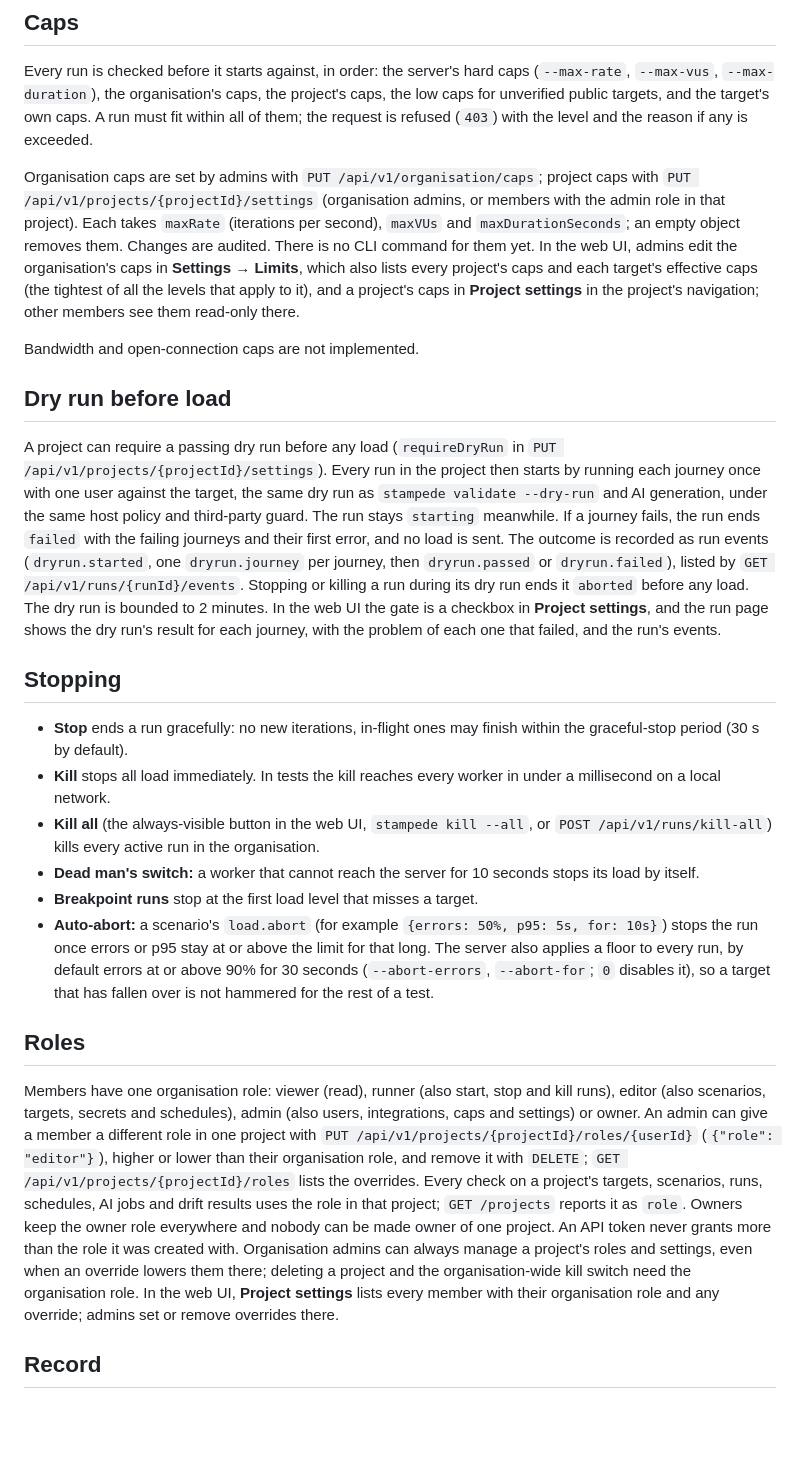
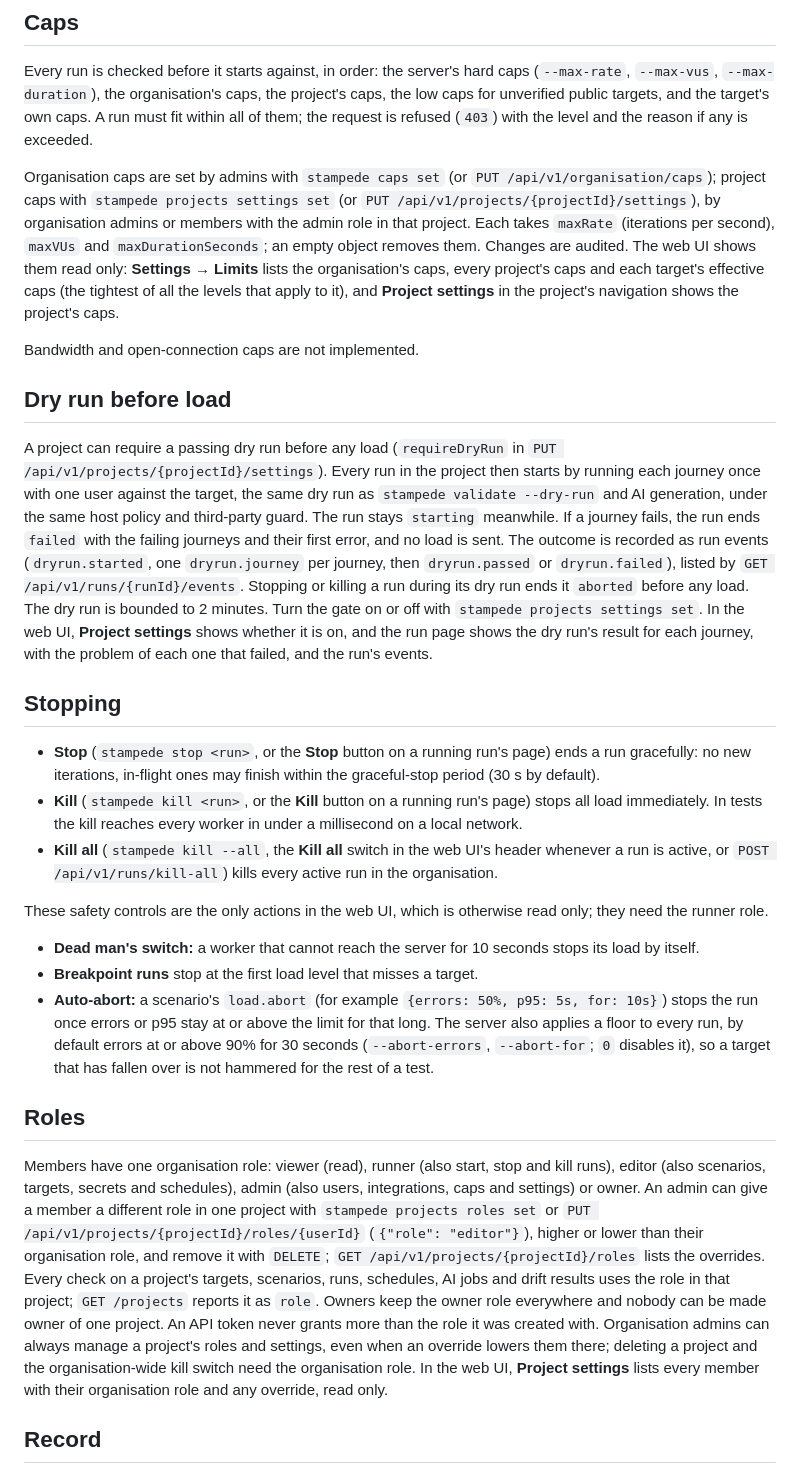
Before and after one commit to Ivan825/Stampede, a Markdown page: docs/safety.md, the part around the change. Rendered like a GitHub page; blank space fills up the shorter version.

```diff
--- a/docs/safety.md
+++ b/docs/safety.md
@@ -33,16 +33,17 @@ the project's caps, the low caps for unverified public targets, and the
 target's own caps. A run must fit within all of them; the request is refused
 (`403`) with the level and the reason if any is exceeded.
 
-Organisation caps are set by admins with `PUT /api/v1/organisation/caps`;
-project caps with `PUT /api/v1/projects/{projectId}/settings` (organisation
-admins, or members with the admin role in that project). Each takes
-`maxRate` (iterations per second), `maxVUs` and `maxDurationSeconds`; an
-empty object removes them. Changes are audited. There is no CLI command for
-them yet. In the web UI, admins edit the organisation's caps in
-**Settings → Limits**, which also lists every project's caps and each
-target's effective caps (the tightest of all the levels that apply to it),
-and a project's caps in **Project settings** in the project's navigation;
-other members see them read-only there.
+Organisation caps are set by admins with `stampede caps set` (or
+`PUT /api/v1/organisation/caps`); project caps with
+`stampede projects settings set` (or
+`PUT /api/v1/projects/{projectId}/settings`), by organisation admins or
+members with the admin role in that project. Each takes `maxRate`
+(iterations per second), `maxVUs` and `maxDurationSeconds`; an empty object
+removes them. Changes are audited. The web UI shows them read only:
+**Settings → Limits** lists the organisation's caps, every project's caps
+and each target's effective caps (the tightest of all the levels that
+apply to it), and **Project settings** in the project's navigation shows
+the project's caps.
 
 Bandwidth and open-connection caps are not implemented.
 
@@ -59,18 +60,25 @@ outcome is recorded as run events (`dryrun.started`, one `dryrun.journey`
 per journey, then `dryrun.passed` or `dryrun.failed`), listed by
 `GET /api/v1/runs/{runId}/events`. Stopping or killing a run during its dry
 run ends it `aborted` before any load. The dry run is bounded to 2 minutes.
-In the web UI the gate is a checkbox in **Project settings**, and the run
-page shows the dry run's result for each journey, with the problem of each
-one that failed, and the run's events.
+Turn the gate on or off with `stampede projects settings set`. In the web
+UI, **Project settings** shows whether it is on, and the run page shows the
+dry run's result for each journey, with the problem of each one that
+failed, and the run's events.
 
 ## Stopping
 
-- **Stop** ends a run gracefully: no new iterations, in-flight ones may
+- **Stop** (`stampede stop <run>`, or the **Stop** button on a running
+  run's page) ends a run gracefully: no new iterations, in-flight ones may
   finish within the graceful-stop period (30 s by default).
-- **Kill** stops all load immediately. In tests the kill reaches every
+- **Kill** (`stampede kill <run>`, or the **Kill** button on a running
+  run's page) stops all load immediately. In tests the kill reaches every
   worker in under a millisecond on a local network.
-- **Kill all** (the always-visible button in the web UI, `stampede kill --all`,
-  or `POST /api/v1/runs/kill-all`) kills every active run in the organisation.
+- **Kill all** (`stampede kill --all`, the **Kill all** switch in the web
+  UI's header whenever a run is active, or `POST /api/v1/runs/kill-all`)
+  kills every active run in the organisation.
+
+These safety controls are the only actions in the web UI, which is
+otherwise read only; they need the runner role.
 - **Dead man's switch:** a worker that cannot reach the server for 10
   seconds stops its load by itself.
 - **Breakpoint runs** stop at the first load level that misses a target.
@@ -87,6 +95,7 @@ Members have one organisation role: viewer (read), runner (also start,
 stop and kill runs), editor (also scenarios, targets, secrets and
 schedules), admin (also users, integrations, caps and settings) or owner.
 An admin can give a member a different role in one project with
+`stampede projects roles set` or
 `PUT /api/v1/projects/{projectId}/roles/{userId}` (`{"role": "editor"}`),
 higher or lower than their organisation role, and remove it with `DELETE`;
 `GET /api/v1/projects/{projectId}/roles` lists the overrides. Every check
@@ -98,7 +107,7 @@ created with. Organisation admins can always manage a project's roles and
 settings, even when an override lowers them there; deleting a project and
 the organisation-wide kill switch need the organisation role. In the web
 UI, **Project settings** lists every member with their organisation role
-and any override; admins set or remove overrides there.
+and any override, read only.
 
 ## Record
 
```
Also changed, not shown: docs/ai.md (+22 -31 lines), docs/faq.md (+19 -7 lines).
